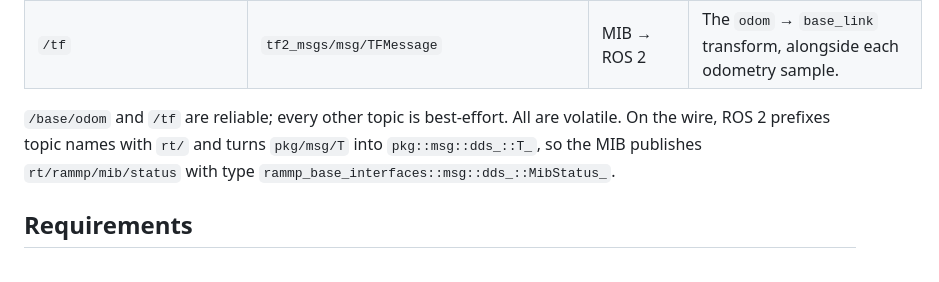
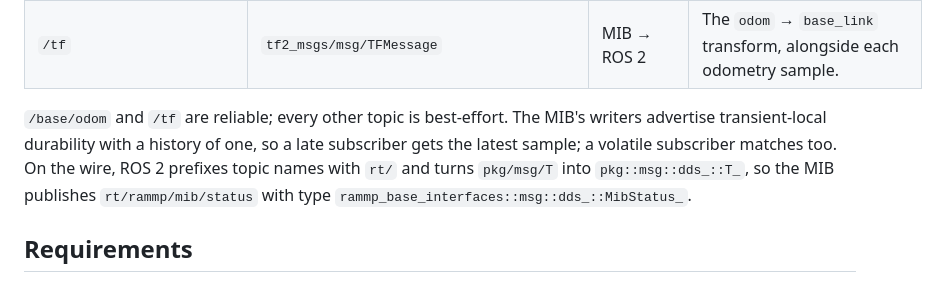
Before and after one commit to rammp-org/RAMMP-mib-fw, a Markdown page: docs/ros2.md, the part around the change. Rendered like a GitHub page.

Commit message:
docs/ros2.md: the MIB's writers are transient-local, not volatile
ros2 topic info -v on the Jetson shows the status publisher as BEST_EFFORT, KEEP_LAST(1),
TRANSIENT_LOCAL, which is what espp's writers advertise. Say so instead of "all are volatile".

Co-Authored-By: Claude Fable 5.1 <noreply@anthropic.com>

```diff
--- a/docs/ros2.md
+++ b/docs/ros2.md
@@ -15,7 +15,7 @@ The MIB's other endpoints, which the joystick and the PACE RACER boards use (`ra
 | `/base/odom` | `nav_msgs/msg/Odometry` | MIB → ROS 2 | Wheel odometry, 20 Hz: pose in `odom`, twist in `base_link`. Nothing is published until both drive boards have reported, and nothing new while neither does, so a silent `/base/odom` means the boards are not talking. |
 | `/tf` | `tf2_msgs/msg/TFMessage` | MIB → ROS 2 | The `odom` → `base_link` transform, alongside each odometry sample. |
 
-`/base/odom` and `/tf` are reliable; every other topic is best-effort. All are volatile. On the wire, ROS 2 prefixes topic names with `rt/` and turns `pkg/msg/T` into `pkg::msg::dds_::T_`, so the MIB publishes `rt/rammp/mib/status` with type `rammp_base_interfaces::msg::dds_::MibStatus_`.
+`/base/odom` and `/tf` are reliable; every other topic is best-effort. The MIB's writers advertise transient-local durability with a history of one, so a late subscriber gets the latest sample; a volatile subscriber matches too. On the wire, ROS 2 prefixes topic names with `rt/` and turns `pkg/msg/T` into `pkg::msg::dds_::T_`, so the MIB publishes `rt/rammp/mib/status` with type `rammp_base_interfaces::msg::dds_::MibStatus_`.
 
 ## Requirements
 
```
